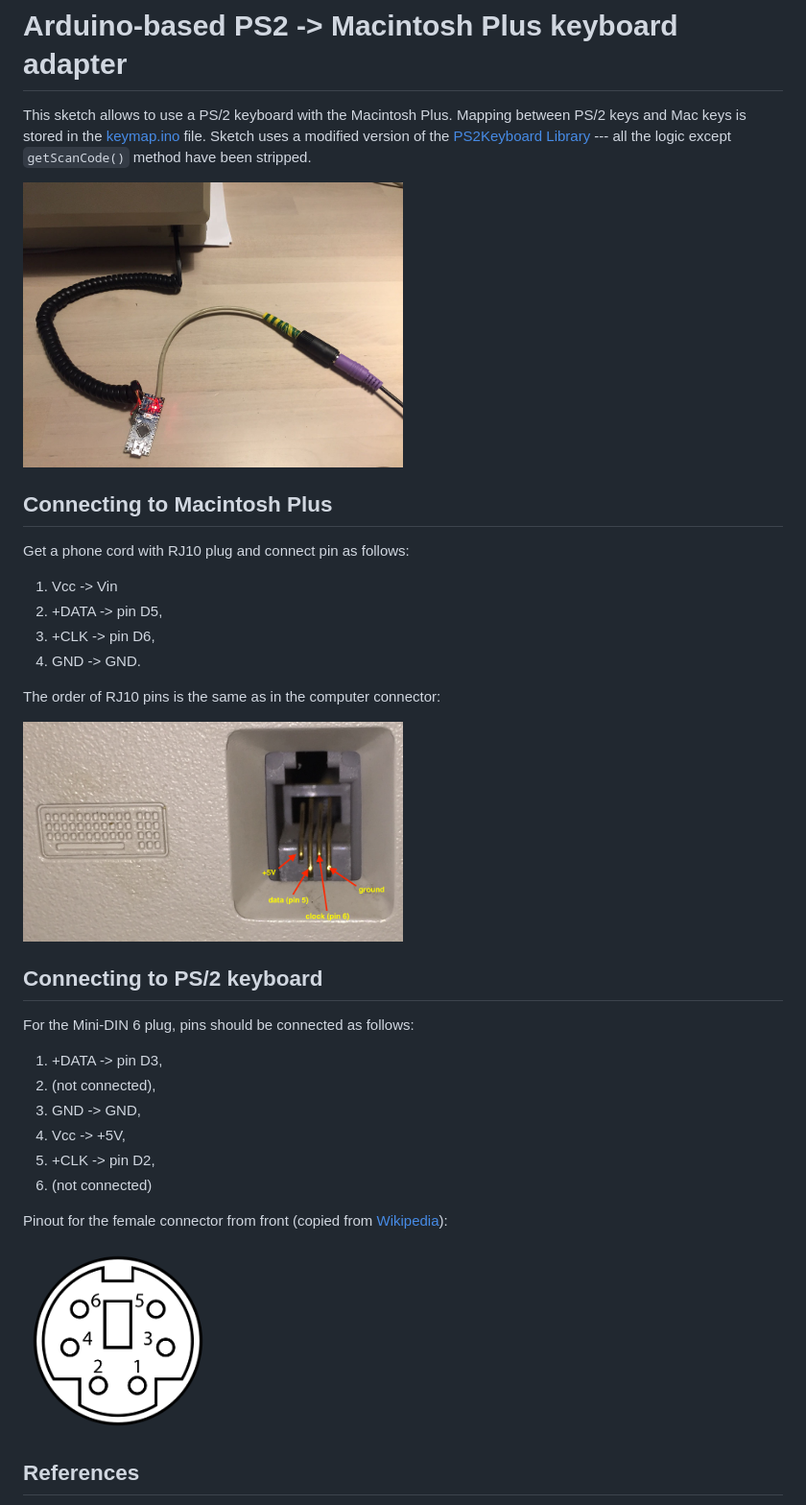
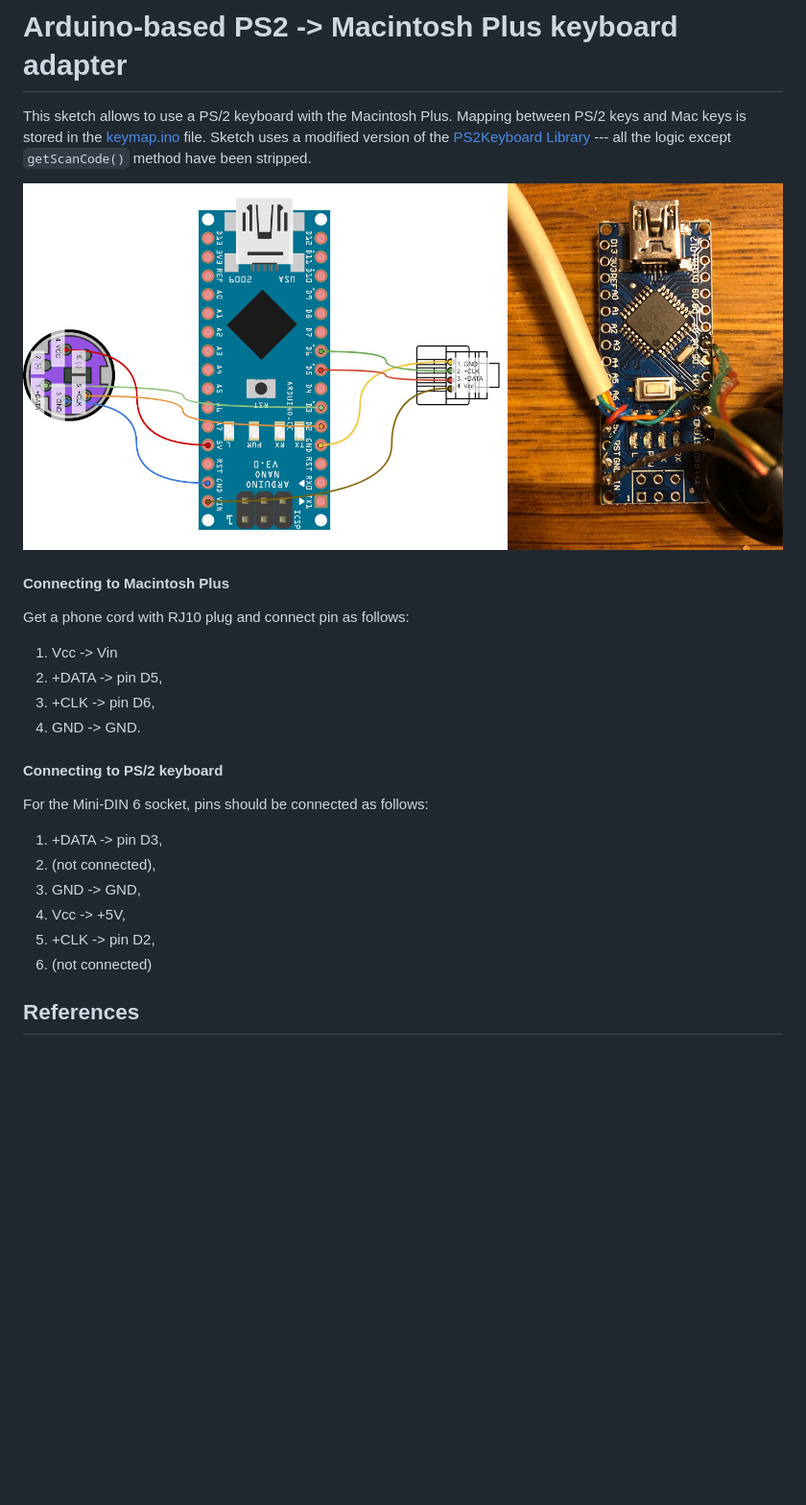
Before and after one commit to trekawek/mac-plus-ps2, a Markdown page: README.md, the part around the change. Shown at 96% size. GitHub-like rendering; pictures changed too: doc/arduino-ps2.jpg (deleted), doc/mac-plus-keyboard-pinout.png (deleted), doc/macplus-ps2.jpg (added); blank space fills up the shorter version.

Commit message:
Updated the image presenting the interface

```diff
--- a/README.md
+++ b/README.md
@@ -2,9 +2,9 @@
 
 This sketch allows to use a PS/2 keyboard with the Macintosh Plus. Mapping between PS/2 keys and Mac keys is stored in the [keymap.ino](mac_plus_ps2/keymap.ino) file. Sketch uses a modified version of the [PS2Keyboard Library](http://www.pjrc.com/teensy/td_libs_PS2Keyboard.html) --- all the logic except `getScanCode()` method have been stripped.
 
-<img src="https://github.com/trekawek/mac-plus-ps2/raw/master/doc/arduino-ps2.jpg" width="50%">
+![macplus-ps2.jpg](doc/macplus-ps2.jpg)
 
-## Connecting to Macintosh Plus
+#### Connecting to Macintosh Plus
 
 Get a phone cord with RJ10 plug and connect pin as follows:
 
@@ -13,13 +13,9 @@ Get a phone cord with RJ10 plug and connect pin as follows:
 3. +CLK -> pin D6,
 4. GND -> GND.
 
-The order of RJ10 pins is the same as in the computer connector:
+#### Connecting to PS/2 keyboard
 
-<img src="https://github.com/trekawek/mac-plus-ps2/raw/master/doc/mac-plus-keyboard-pinout.png" width="50%">
-
-## Connecting to PS/2 keyboard
-
-For the Mini-DIN 6 plug, pins should be connected as follows:
+For the Mini-DIN 6 socket, pins should be connected as follows:
 
 1. +DATA -> pin D3,
 2. (not connected),
@@ -28,10 +24,6 @@ For the Mini-DIN 6 plug, pins should be connected as follows:
 5. +CLK -> pin D2,
 6. (not connected)
 
-Pinout for the female connector from front (copied from [Wikipedia](https://en.wikipedia.org/wiki/PS/2_port)):
-
-<img src="https://github.com/trekawek/mac-plus-ps2/raw/master/doc/minidin6-pinout.png" width="25%">
-
 ## References
 
 * [Similar project based on stm32f0discovery kit](http://www.synack.net/~bbraun/mackbd/index.html),
```
